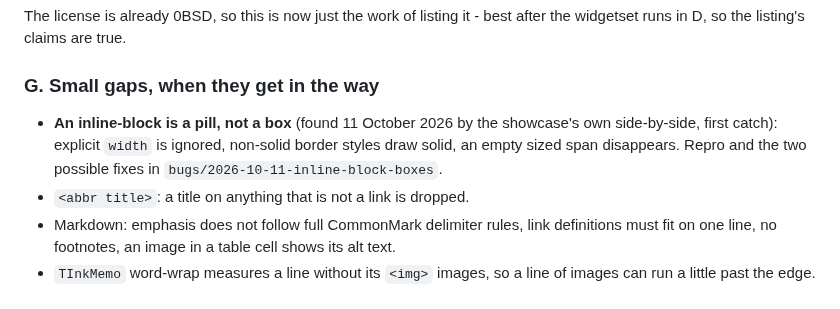
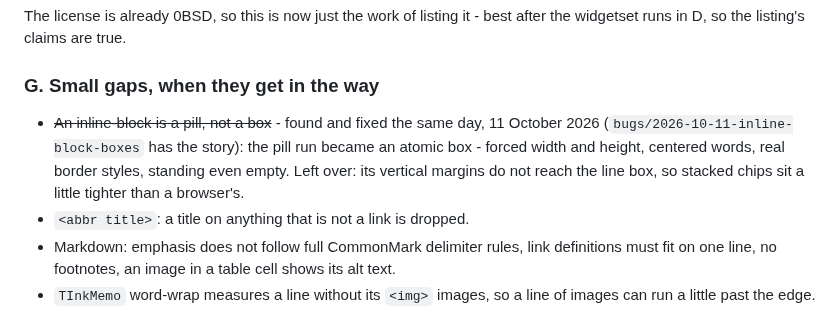
Before and after one commit to TonyStone31/LazInk, a Markdown page: ROADMAP.md, the part around the change. Drawn GitHub-style.

```diff
--- a/ROADMAP.md
+++ b/ROADMAP.md
@@ -259,11 +259,12 @@ best after the widgetset runs in D, so the listing's claims are true.
 
 ### G. Small gaps, when they get in the way
 
-* **An inline-block is a pill, not a box** (found 11 October 2026 by
-  the showcase's own side-by-side, first catch): explicit `width` is
-  ignored, non-solid border styles draw solid, an empty sized span
-  disappears.  Repro and the two possible fixes in
-  `bugs/2026-10-11-inline-block-boxes`.
+* ~~An inline-block is a pill, not a box~~ - found and fixed the same
+  day, 11 October 2026 (`bugs/2026-10-11-inline-block-boxes` has the
+  story): the pill run became an atomic box - forced width and height,
+  centered words, real border styles, standing even empty.  Left over:
+  its vertical margins do not reach the line box, so stacked chips sit
+  a little tighter than a browser's.
 * `<abbr title>`: a title on anything that is not a link is dropped.
 * Markdown: emphasis does not follow full CommonMark delimiter rules, link
   definitions must fit on one line, no footnotes, an image in a table cell
```
Also changed, not shown: bugs/2026-10-11-inline-block-boxes/README.md (+21 -0 lines), images/demo-compare.png, 5 other files.
